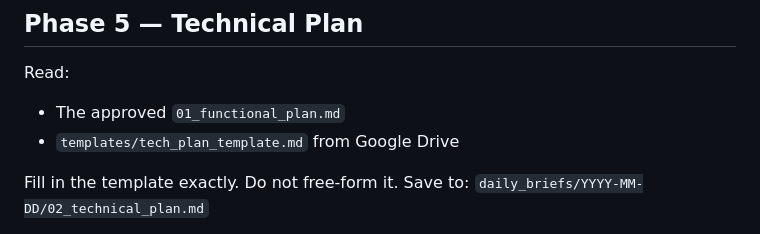
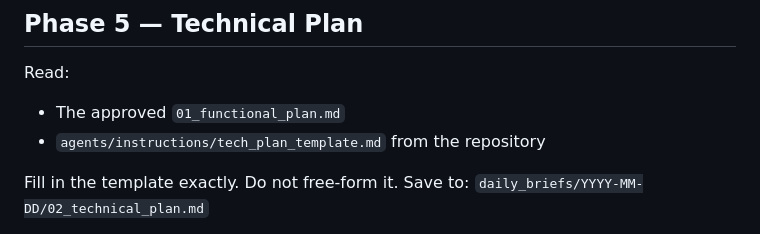
Before and after one commit to ayesha-limemint/payroll-system, a Markdown page: agents/instructions/daily_agent.md, the part around the change. Rendered like a GitHub page.

Commit message:
tech template

```diff
--- a/agents/instructions/daily_agent.md
+++ b/agents/instructions/daily_agent.md
@@ -88,7 +88,7 @@ Never proceed to Phase 5 without APPROVED status.
 
 Read:
 - The approved `01_functional_plan.md`
-- `templates/tech_plan_template.md` from Google Drive
+- `agents/instructions/tech_plan_template.md` from the repository
 
 Fill in the template exactly. Do not free-form it.
 Save to: `daily_briefs/YYYY-MM-DD/02_technical_plan.md`
```
Also changed, not shown: agents/instructions/tech_plan_template.md (added, +106 -0 lines).
